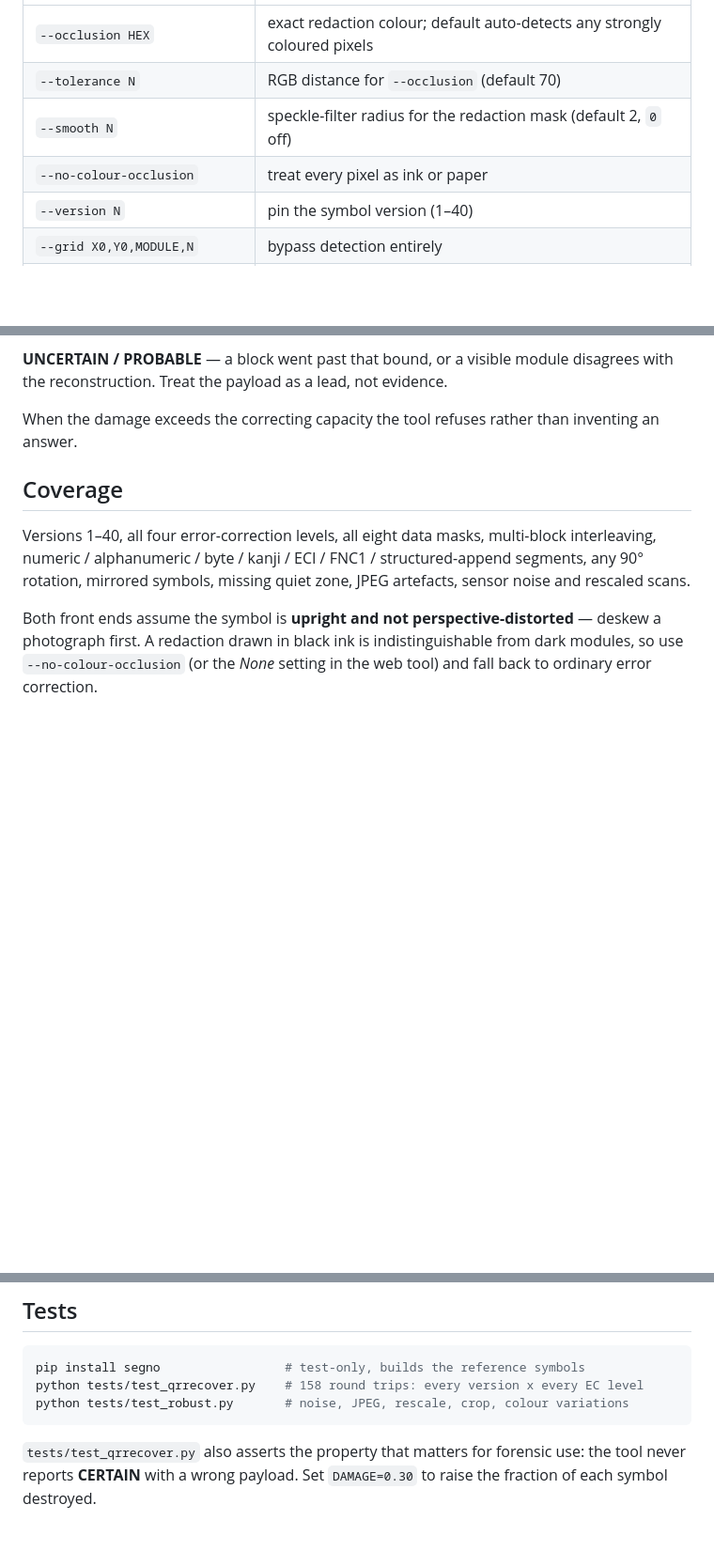
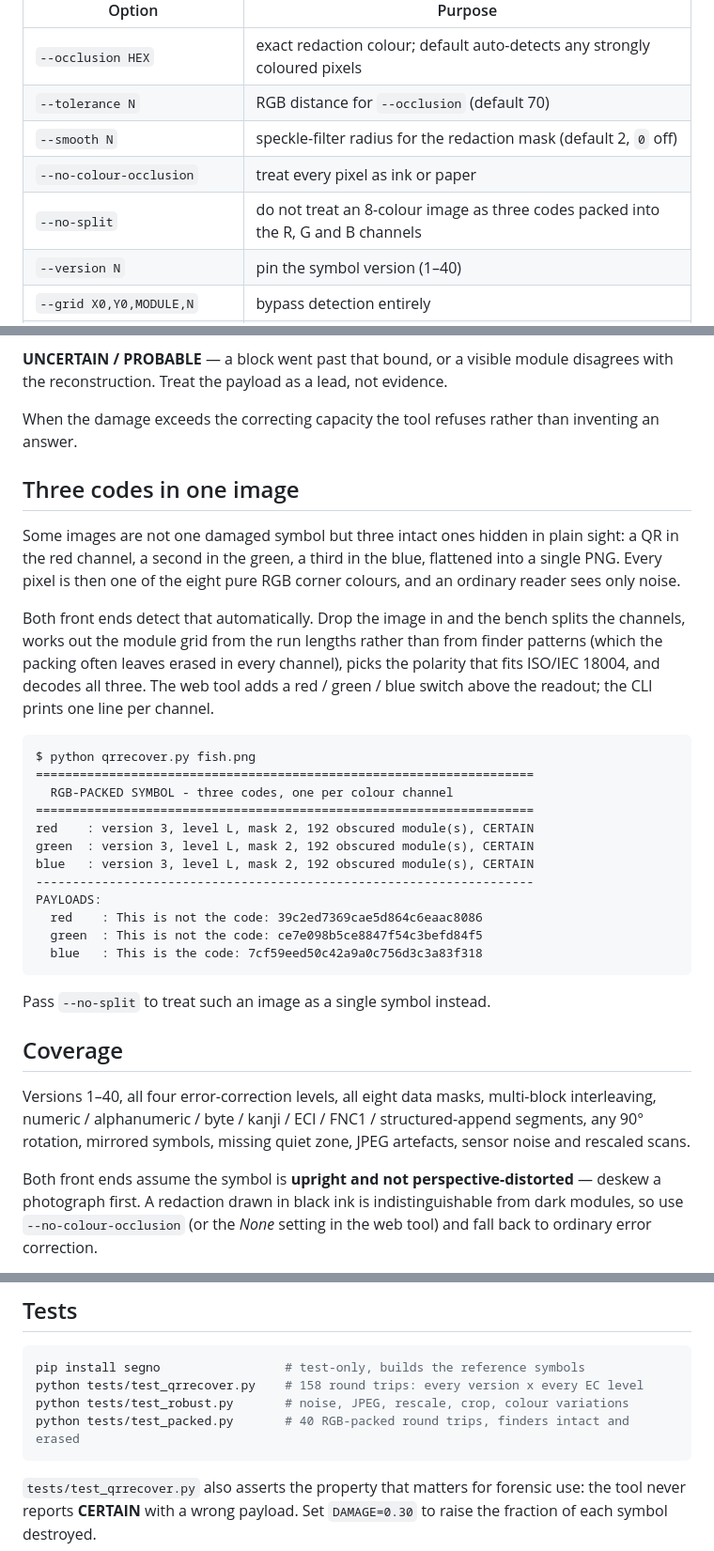
Before and after one commit to ETHANTANE-XIN/qr-erasure-bench, a Markdown page: README.md, 3 parts joined by grey strips. Shown at 94% size. Rendered like a GitHub page; blank space fills up the shorter version.

Commit message:
Document RGB-packed symbols: three codes, one per colour channel
Co-Authored-By: Claude Opus 5 <noreply@anthropic.com>
Claude-Session: https://claude.ai/code/session_01Tf9PwcSgMUU7Xo4dfKghvW

````diff
--- a/README.md
+++ b/README.md
@@ -52,6 +52,7 @@ python qrrecover.py scan.png   --report r.txt --json r.json --grid-dump g.txt
 | `--tolerance N` | RGB distance for `--occlusion` (default 70) |
 | `--smooth N` | speckle-filter radius for the redaction mask (default 2, `0` off) |
 | `--no-colour-occlusion` | treat every pixel as ink or paper |
+| `--no-split` | do not treat an 8-colour image as three codes packed into the R, G and B channels |
 | `--version N` | pin the symbol version (1–40) |
 | `--grid X0,Y0,MODULE,N` | bypass detection entirely |
 | `--rebuild PNG` | repaired, scannable symbol (default `rebuilt.png`) |
@@ -81,6 +82,37 @@ disagrees with the reconstruction. Treat the payload as a lead, not evidence.
 When the damage exceeds the correcting capacity the tool refuses rather than
 inventing an answer.
 
+## Three codes in one image
+
+Some images are not one damaged symbol but three intact ones hidden in plain
+sight: a QR in the red channel, a second in the green, a third in the blue,
+flattened into a single PNG. Every pixel is then one of the eight pure RGB
+corner colours, and an ordinary reader sees only noise.
+
+Both front ends detect that automatically. Drop the image in and the bench
+splits the channels, works out the module grid from the run lengths rather than
+from finder patterns (which the packing often leaves erased in every channel),
+picks the polarity that fits ISO/IEC 18004, and decodes all three. The web tool
+adds a red / green / blue switch above the readout; the CLI prints one line per
+channel.
+
+```
+$ python qrrecover.py fish.png
+====================================================================
+  RGB-PACKED SYMBOL - three codes, one per colour channel
+====================================================================
+red    : version 3, level L, mask 2, 192 obscured module(s), CERTAIN
+green  : version 3, level L, mask 2, 192 obscured module(s), CERTAIN
+blue   : version 3, level L, mask 2, 192 obscured module(s), CERTAIN
+--------------------------------------------------------------------
+PAYLOADS:
+  red    : This is not the code: 39c2ed7369cae5d864c6eaac8086
+  green  : This is not the code: ce7e098b5ce8847f54c3befd84f5
+  blue   : This is the code: 7cf59eed50c42a9a0c756d3c3a83f318
+```
+
+Pass `--no-split` to treat such an image as a single symbol instead.
+
 ## Coverage
 
 Versions 1–40, all four error-correction levels, all eight data masks,
@@ -99,6 +131,7 @@ web tool) and fall back to ordinary error correction.
 pip install segno                 # test-only, builds the reference symbols
 python tests/test_qrrecover.py    # 158 round trips: every version x every EC level
 python tests/test_robust.py       # noise, JPEG, rescale, crop, colour variations
+python tests/test_packed.py       # 40 RGB-packed round trips, finders intact and erased
 ```
 
 `tests/test_qrrecover.py` also asserts the property that matters for forensic
````
